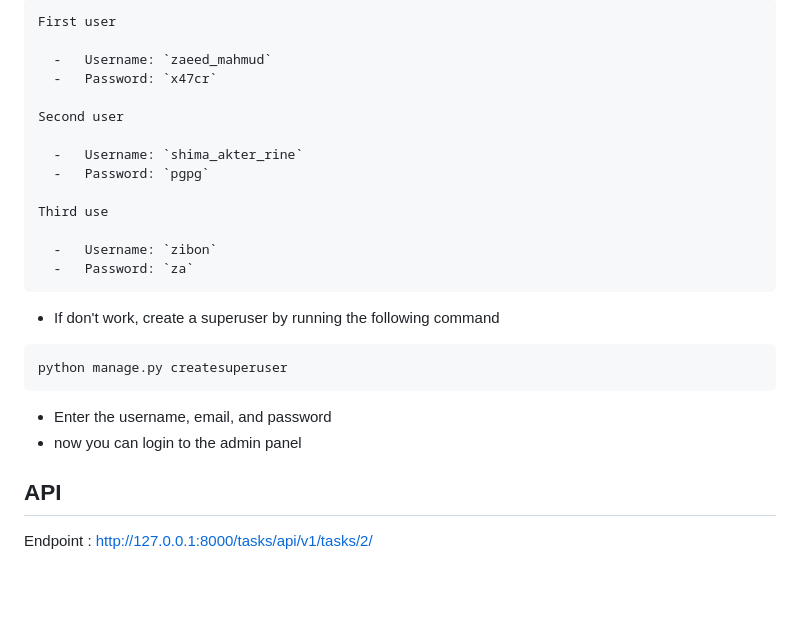
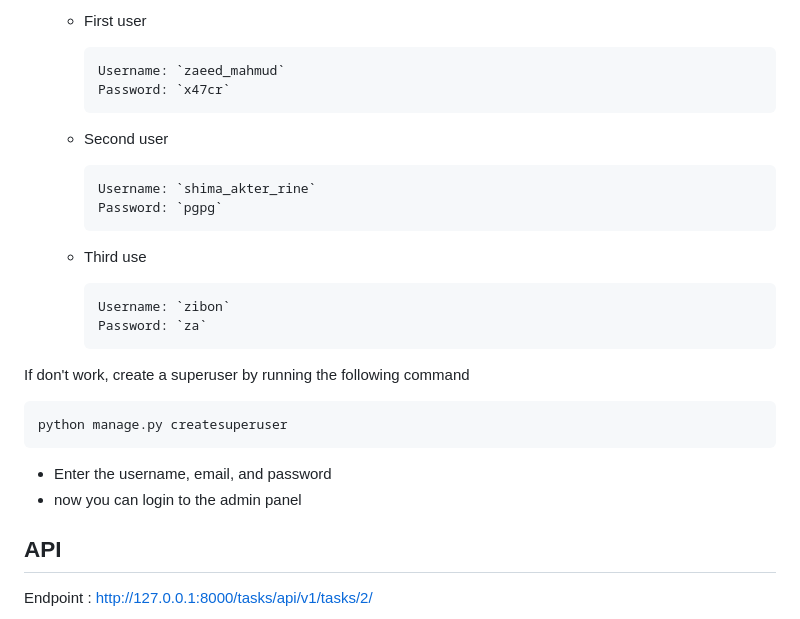
Before and after one commit to Zaeed-Mahmud/Task-Manager, a Markdown page: README.md, the part around one of its changes. Drawn GitHub-style; blank space fills up the shorter version.

````diff
--- a/README.md
+++ b/README.md
@@ -123,27 +123,30 @@ python manage.py runserver
 
-    First user
+    - First user
 
-      -   Username: `zaeed_mahmud`
-      -   Password: `x47cr`
+          Username: `zaeed_mahmud`
+          Password: `x47cr`
 
-    Second user
 
-      -   Username: `shima_akter_rine`
-      -   Password: `pgpg`
+    - Second user
 
-    Third use
+          Username: `shima_akter_rine`
+          Password: `pgpg`
 
-      -   Username: `zibon`
-      -   Password: `za`
+    - Third use
 
--   If don't work, create a superuser by running the following command
+          Username: `zibon`
+          Password: `za`
+
+
+If don't work, create a superuser by running the following command
+
 
 ```bash
 python manage.py createsuperuser
 ```
 
--   Enter the username, email, and password
--  now you can login to the admin panel
+- Enter the username, email, and password
+- now you can login to the admin panel
 
 ## API
  Endpoint : http://127.0.0.1:8000/tasks/api/v1/tasks/2/
````
Also changed, not shown: other parts of README.md (+1 -1 lines).
